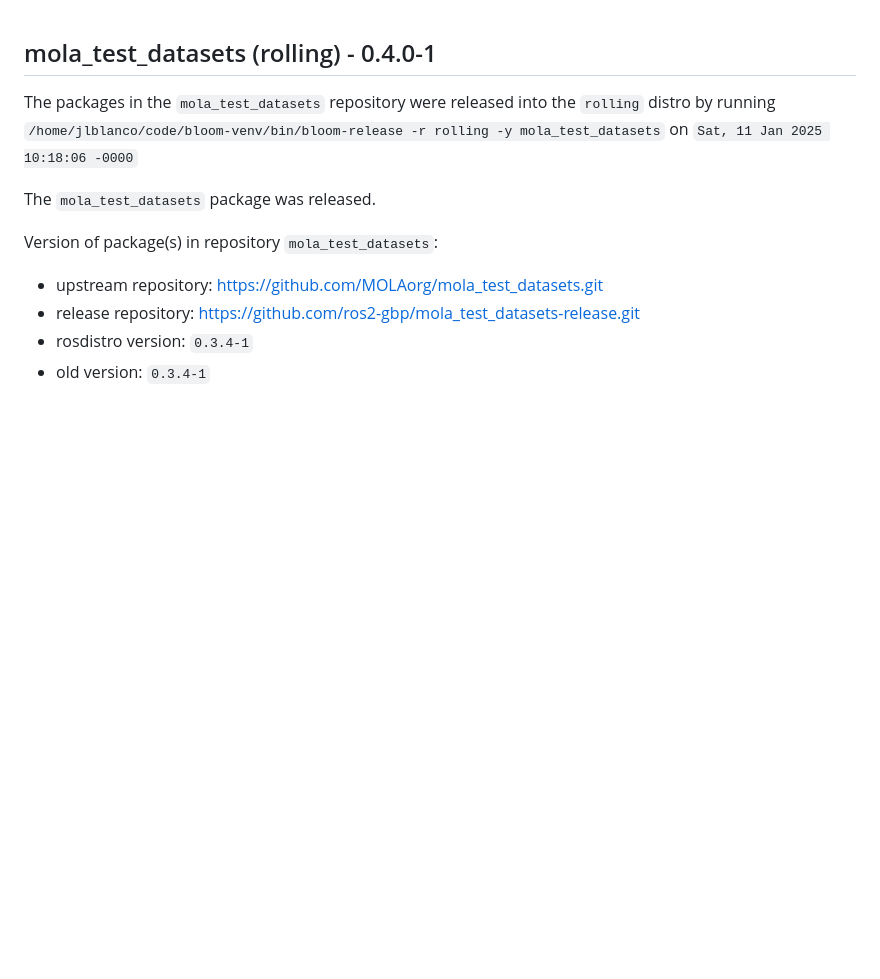
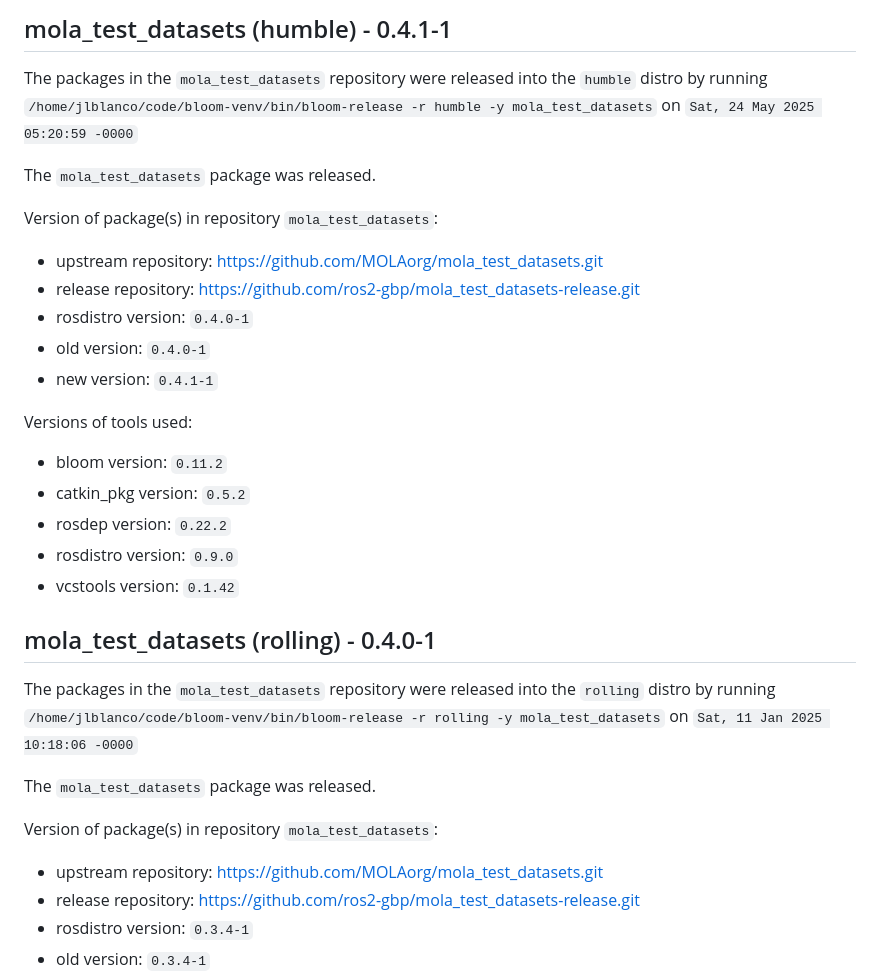
Before and after one commit to ros2-gbp/mola_test_datasets-release, a Markdown page: README.md, the part around the change. Rendered like a GitHub page; blank space fills up the shorter version.

```diff
--- a/README.md
+++ b/README.md
@@ -1,3 +1,26 @@
+## mola_test_datasets (humble) - 0.4.1-1
+
+The packages in the `mola_test_datasets` repository were released into the `humble` distro by running `/home/jlblanco/code/bloom-venv/bin/bloom-release -r humble -y mola_test_datasets` on `Sat, 24 May 2025 05:20:59 -0000`
+
+The `mola_test_datasets` package was released.
+
+Version of package(s) in repository `mola_test_datasets`:
+
+- upstream repository: https://github.com/MOLAorg/mola_test_datasets.git
+- release repository: https://github.com/ros2-gbp/mola_test_datasets-release.git
+- rosdistro version: `0.4.0-1`
+- old version: `0.4.0-1`
+- new version: `0.4.1-1`
+
+Versions of tools used:
+
+- bloom version: `0.11.2`
+- catkin_pkg version: `0.5.2`
+- rosdep version: `0.22.2`
+- rosdistro version: `0.9.0`
+- vcstools version: `0.1.42`
+
+
 ## mola_test_datasets (rolling) - 0.4.0-1
 
 The packages in the `mola_test_datasets` repository were released into the `rolling` distro by running `/home/jlblanco/code/bloom-venv/bin/bloom-release -r rolling -y mola_test_datasets` on `Sat, 11 Jan 2025 10:18:06 -0000`
```
